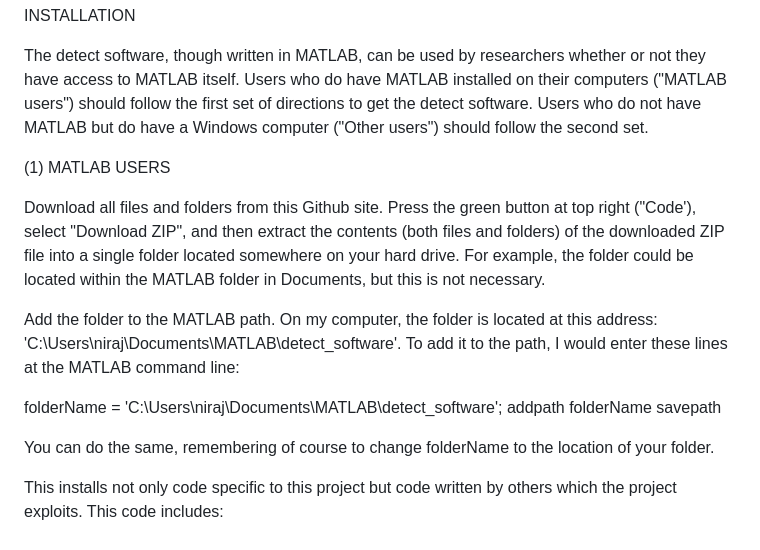
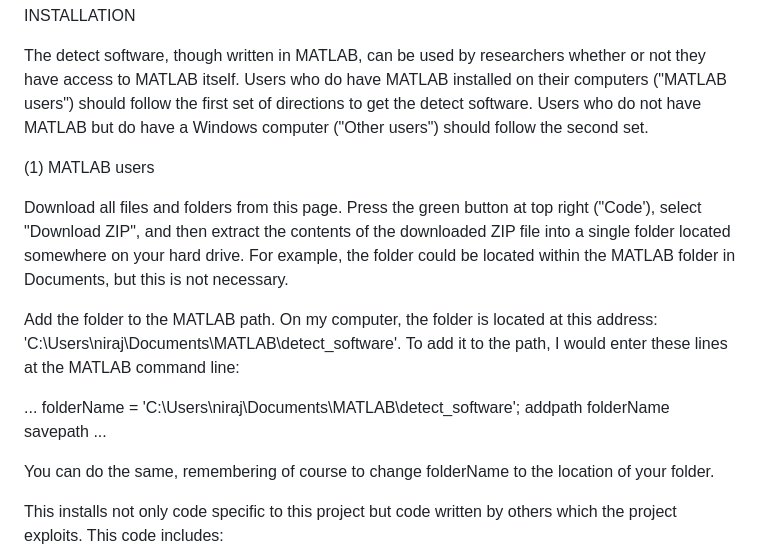
Before and after one commit to nsdesai/detect, a Markdown page: README.md, the part around the change. GitHub-like rendering.

```diff
--- a/README.md
+++ b/README.md
@@ -5,15 +5,17 @@ INSTALLATION
 
 The detect software, though written in MATLAB, can be used by researchers whether or not they have access to MATLAB itself. Users who do have MATLAB installed on their computers ("MATLAB users") should follow the first set of directions to get the detect software. Users who do not have MATLAB but do have a Windows computer ("Other users") should follow the second set.
 
-(1) MATLAB USERS
+(1) MATLAB users
 
-Download all files and folders from this Github site. Press the green button at top right ("Code'), select "Download ZIP", and then extract the contents (both files and folders) of the downloaded ZIP file into a single folder located somewhere on your hard drive. For example, the folder could be located within the MATLAB folder in Documents, but this is not necessary.
+Download all files and folders from this page. Press the green button at top right ("Code'), select "Download ZIP", and then extract the contents of the downloaded ZIP file into a single folder located somewhere on your hard drive. For example, the folder could be located within the MATLAB folder in Documents, but this is not necessary.
 
 Add the folder to the MATLAB path. On my computer, the folder is located at this address: 'C:\Users\niraj\Documents\MATLAB\detect_software'. To add it to the path, I would enter these lines at the MATLAB command line:
 
+...
 folderName = 'C:\Users\niraj\Documents\MATLAB\detect_software';
 addpath folderName
 savepath
+...
 
 You can do the same, remembering of course to change folderName to the location of your folder.
 
```
